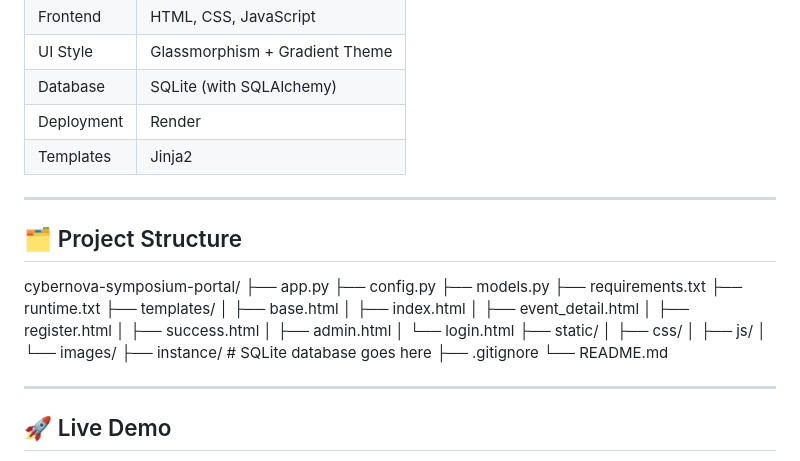
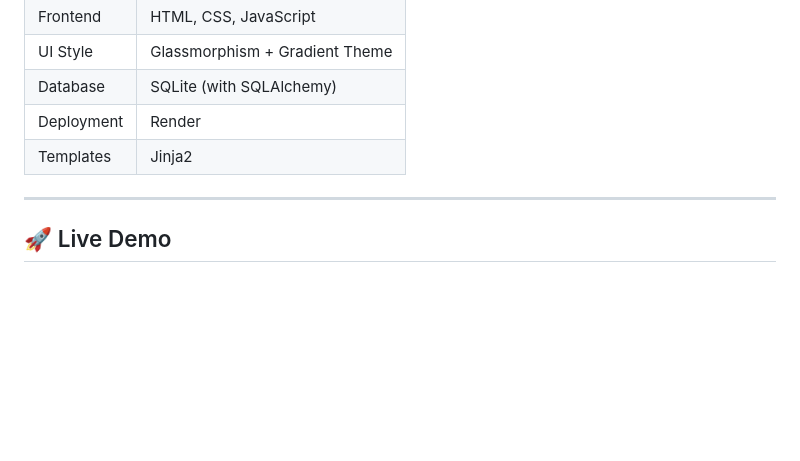
Before and after one commit to PriyadharshniG/cybernova-symposium-portal, a Markdown page: README.md, the part around the change. Rendered like a GitHub page; blank space fills up the shorter version.

Commit message:
Delete project structure details from README
Removed project structure section from README.

```diff
--- a/README.md
+++ b/README.md
@@ -53,34 +53,6 @@ It is backed by **SQLite** for data storage, deployed on **Render**, and built u
 | Database | SQLite (with SQLAlchemy) |
 | Deployment | Render |
 | Templates | Jinja2 |
-
----
-
-## 🗂️ Project Structure
-
-
-
-cybernova-symposium-portal/
-├── app.py
-├── config.py
-├── models.py
-├── requirements.txt
-├── runtime.txt
-├── templates/
-│ ├── base.html
-│ ├── index.html
-│ ├── event_detail.html
-│ ├── register.html
-│ ├── success.html
-│ ├── admin.html
-│ └── login.html
-├── static/
-│ ├── css/
-│ ├── js/
-│ └── images/
-├── instance/ # SQLite database goes here
-├── .gitignore
-└── README.md
 
 
 ---
```
